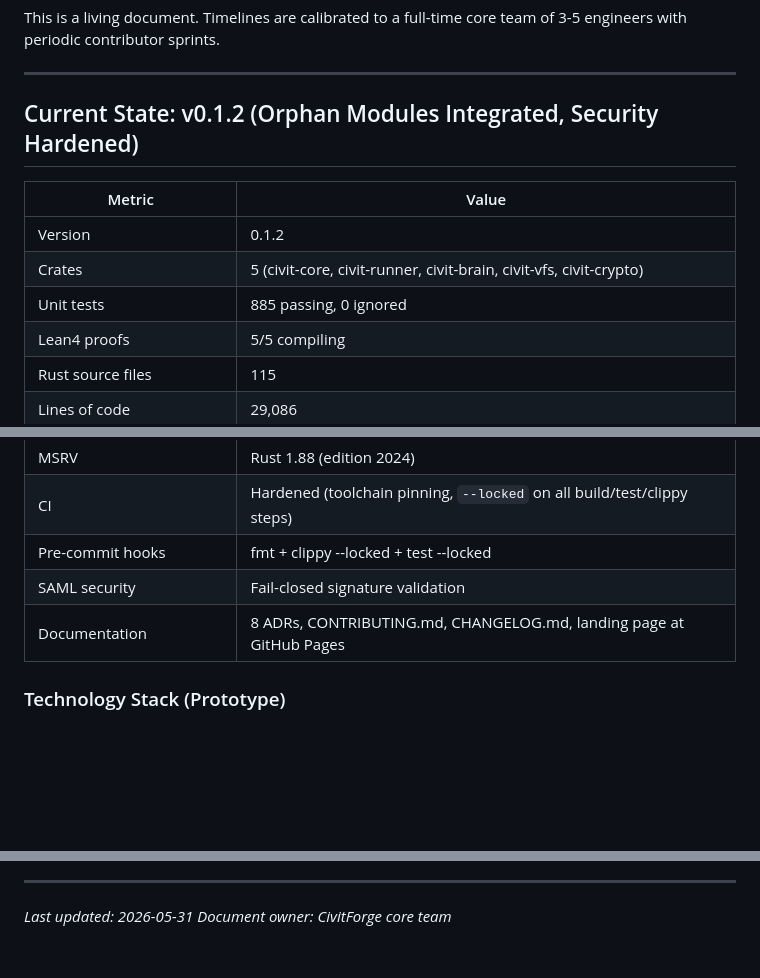
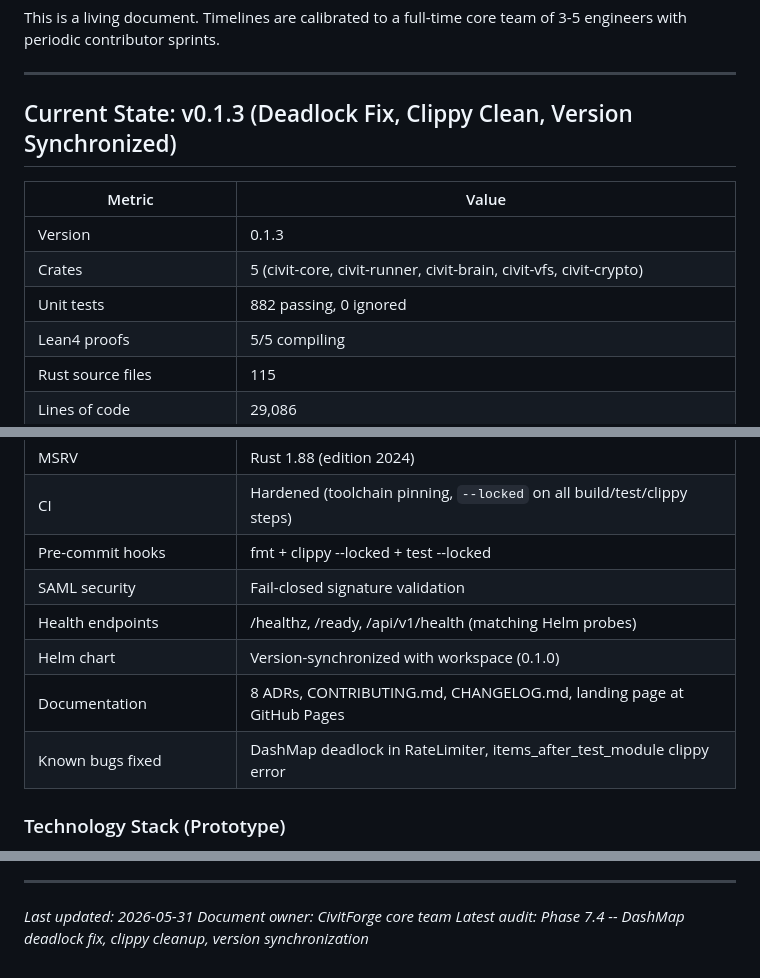
Before and after one commit to WyattAu/CivitForge, a Markdown page: ROADMAP.md, 3 parts joined by grey strips. Drawn GitHub-style; blank space fills up the shorter version.

Commit message:
docs: update ROADMAP.md to v0.1.3 with latest audit metrics

```diff
--- a/ROADMAP.md
+++ b/ROADMAP.md
@@ -6,13 +6,13 @@ This is a living document. Timelines are calibrated to a full-time core team of
 
 ---
 
-## Current State: v0.1.2 (Orphan Modules Integrated, Security Hardened)
+## Current State: v0.1.3 (Deadlock Fix, Clippy Clean, Version Synchronized)
 
 | Metric | Value |
 |---|---|
-| Version | 0.1.2 |
+| Version | 0.1.3 |
 | Crates | 5 (civit-core, civit-runner, civit-brain, civit-vfs, civit-crypto) |
-| Unit tests | 885 passing, 0 ignored |
+| Unit tests | 882 passing, 0 ignored |
 | Lean4 proofs | 5/5 compiling |
 | Rust source files | 115 |
 | Lines of code | 29,086 |
@@ -26,7 +26,10 @@ This is a living document. Timelines are calibrated to a full-time core team of
 | CI | Hardened (toolchain pinning, `--locked` on all build/test/clippy steps) |
 | Pre-commit hooks | fmt + clippy --locked + test --locked |
 | SAML security | Fail-closed signature validation |
+| Health endpoints | /healthz, /ready, /api/v1/health (matching Helm probes) |
+| Helm chart | Version-synchronized with workspace (0.1.0) |
 | Documentation | 8 ADRs, CONTRIBUTING.md, CHANGELOG.md, landing page at GitHub Pages |
+| Known bugs fixed | DashMap deadlock in RateLimiter, items_after_test_module clippy error |
 
 ### Technology Stack (Prototype)
 
@@ -450,3 +453,4 @@ These items are intentionally excluded from the current roadmap. They may be rev
 
 *Last updated: 2026-05-31*
 *Document owner: CivitForge core team*
+*Latest audit: Phase 7.4 -- DashMap deadlock fix, clippy cleanup, version synchronization*
```
